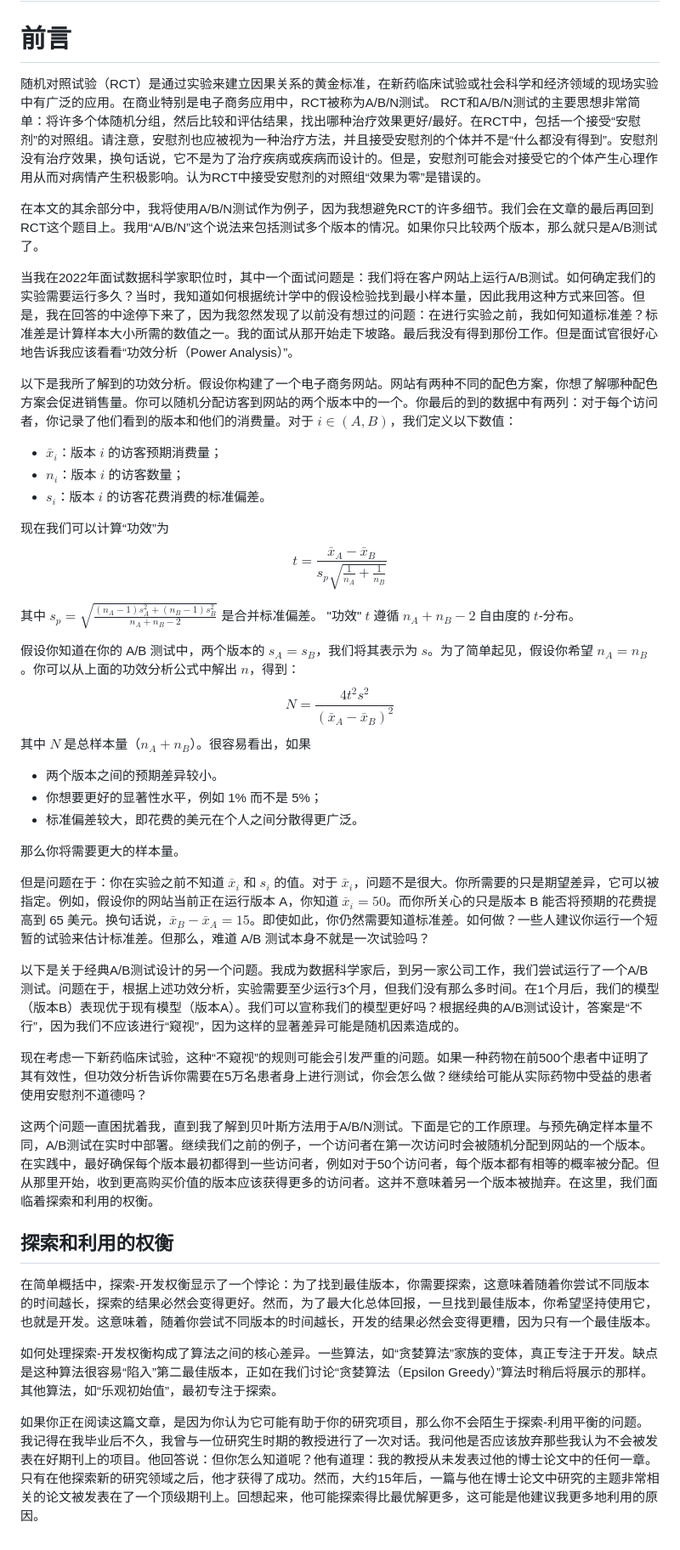
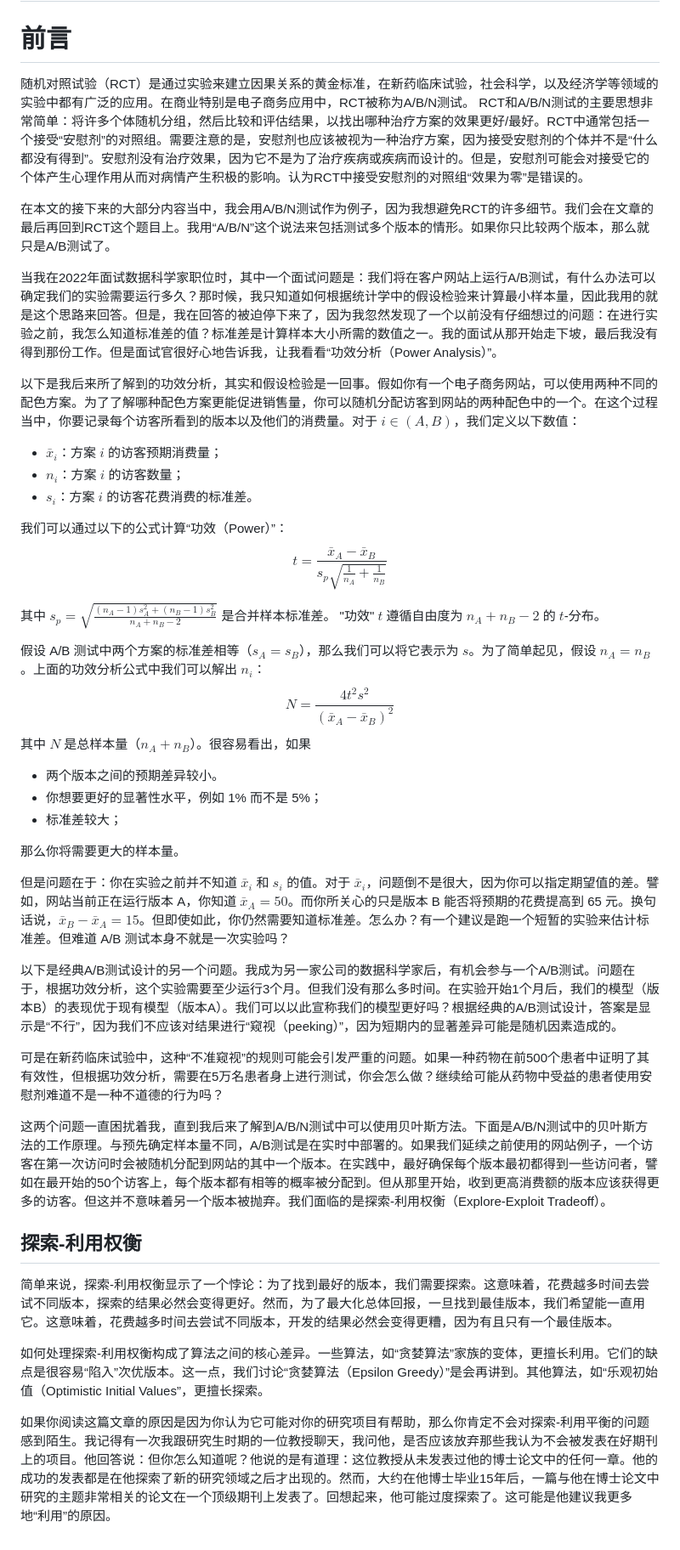
Before and after one commit to DataHurdler/Econ-ML, a Markdown page: Multi-Arm Bandits/article-1-cn.md, the part around the change. Shown at 85% size. Rendered like a GitHub page.

```diff
--- a/Multi-Arm Bandits/article-1-cn.md
+++ b/Multi-Arm Bandits/article-1-cn.md
@@ -2,45 +2,45 @@
 
 # 前言
 
-随机对照试验（RCT）是通过实验来建立因果关系的黄金标准，在新药临床试验或社会科学和经济领域的现场实验中有广泛的应用。在商业特别是电子商务应用中，RCT被称为A/B/N测试。 RCT和A/B/N测试的主要思想非常简单：将许多个体随机分组，然后比较和评估结果，找出哪种治疗效果更好/最好。在RCT中，包括一个接受“安慰剂”的对照组。请注意，安慰剂也应被视为一种治疗方法，并且接受安慰剂的个体并不是“什么都没有得到”。安慰剂没有治疗效果，换句话说，它不是为了治疗疾病或疾病而设计的。但是，安慰剂可能会对接受它的个体产生心理作用从而对病情产生积极影响。认为RCT中接受安慰剂的对照组“效果为零”是错误的。
+随机对照试验（RCT）是通过实验来建立因果关系的黄金标准，在新药临床试验，社会科学，以及经济学等领域的实验中都有广泛的应用。在商业特别是电子商务应用中，RCT被称为A/B/N测试。 RCT和A/B/N测试的主要思想非常简单：将许多个体随机分组，然后比较和评估结果，以找出哪种治疗方案的效果更好/最好。RCT中通常包括一个接受“安慰剂”的对照组。需要注意的是，安慰剂也应该被视为一种治疗方案，因为接受安慰剂的个体并不是“什么都没有得到”。安慰剂没有治疗效果，因为它不是为了治疗疾病或疾病而设计的。但是，安慰剂可能会对接受它的个体产生心理作用从而对病情产生积极的影响。认为RCT中接受安慰剂的对照组“效果为零”是错误的。
 
-在本文的其余部分中，我将使用A/B/N测试作为例子，因为我想避免RCT的许多细节。我们会在文章的最后再回到RCT这个题目上。我用“A/B/N”这个说法来包括测试多个版本的情况。如果你只比较两个版本，那么就只是A/B测试了。
+在本文的接下来的大部分内容当中，我会用A/B/N测试作为例子，因为我想避免RCT的许多细节。我们会在文章的最后再回到RCT这个题目上。我用“A/B/N”这个说法来包括测试多个版本的情形。如果你只比较两个版本，那么就只是A/B测试了。
 
-当我在2022年面试数据科学家职位时，其中一个面试问题是：我们将在客户网站上运行A/B测试。如何确定我们的实验需要运行多久？当时，我知道如何根据统计学中的假设检验找到最小样本量，因此我用这种方式来回答。但是，我在回答的中途停下来了，因为我忽然发现了以前没有想过的问题：在进行实验之前，我如何知道标准差？标准差是计算样本大小所需的数值之一。我的面试从那开始走下坡路。最后我没有得到那份工作。但是面试官很好心地告诉我应该看看“功效分析（Power Analysis）”。
+当我在2022年面试数据科学家职位时，其中一个面试问题是：我们将在客户网站上运行A/B测试，有什么办法可以确定我们的实验需要运行多久？那时候，我只知道如何根据统计学中的假设检验来计算最小样本量，因此我用的就是这个思路来回答。但是，我在回答的被迫停下来了，因为我忽然发现了一个以前没有仔细想过的问题：在进行实验之前，我怎么知道标准差的值？标准差是计算样本大小所需的数值之一。我的面试从那开始走下坡，最后我没有得到那份工作。但是面试官很好心地告诉我，让我看看“功效分析（Power Analysis）”。
 
-以下是我所了解到的功效分析。假设你构建了一个电子商务网站。网站有两种不同的配色方案，你想了解哪种配色方案会促进销售量。你可以随机分配访客到网站的两个版本中的一个。你最后的到的数据中有两列：对于每个访问者，你记录了他们看到的版本和他们的消费量。对于 $i\in(A,B)$，我们定义以下数值：
+以下是我后来所了解到的功效分析，其实和假设检验是一回事。假如你有一个电子商务网站，可以使用两种不同的配色方案。为了了解哪种配色方案更能促进销售量，你可以随机分配访客到网站的两种配色中的一个。在这个过程当中，你要记录每个访客所看到的版本以及他们的消费量。对于 $i\in(A,B)$，我们定义以下数值：
 
-* $\bar{x}_i$：版本 $i$ 的访客预期消费量；
-* $n_i$：版本 $i$ 的访客数量；
-* $s_i$：版本 $i$ 的访客花费消费的标准偏差。
+* $\bar{x}_i$：方案 $i$ 的访客预期消费量；
+* $n_i$：方案 $i$ 的访客数量；
+* $s_i$：方案 $i$ 的访客花费消费的标准差。
 
-现在我们可以计算“功效”为
+我们可以通过以下的公式计算“功效（Power）”：
 $$t=\frac{\bar{x}_A-\bar{x}_B}{s_p\sqrt{\tfrac{1}{n_A}+\tfrac{1}{n_B}}}$$
 
-其中 $s_p=\sqrt{\frac{(n_A-1)s_A^2+(n_B-1)s_B^2}{n_A+n_B-2}}$ 是合并标准偏差。 "功效" $t$ 遵循 $n_A+n_B-2$ 自由度的 $t$-分布。
+其中 $s_p=\sqrt{\frac{(n_A-1)s_A^2+(n_B-1)s_B^2}{n_A+n_B-2}}$ 是合并样本标准差。 "功效" $t$ 遵循自由度为 $n_A+n_B-2$ 的 $t$-分布。
 
-假设你知道在你的 A/B 测试中，两个版本的 $s_A=s_B$，我们将其表示为 $s$。为了简单起见，假设你希望 $n_A=n_B$。你可以从上面的功效分析公式中解出 $n$，得到：
+假设 A/B 测试中两个方案的标准差相等（$s_A=s_B$），那么我们可以将它表示为 $s$。为了简单起见，假设 $n_A=n_B$。上面的功效分析公式中我们可以解出 $n_i$：
 $$N=\frac{4t^2s^2}{(\bar{x}_A-\bar{x}_B)^2}$$
 其中 $N$ 是总样本量（$n_A+n_B$）。很容易看出，如果
 
 * 两个版本之间的预期差异较小。
 * 你想要更好的显著性水平，例如 1% 而不是 5%；
-* 标准偏差较大，即花费的美元在个人之间分散得更广泛。
+* 标准差较大；
 
 那么你将需要更大的样本量。
 
-但是问题在于：你在实验之前不知道 $\bar{x}_i$ 和 $s_i$ 的值。对于 $\bar{x}_i$，问题不是很大。你所需要的只是期望差异，它可以被指定。例如，假设你的网站当前正在运行版本 A，你知道 $\bar{x}_i=50$。而你所关心的只是版本 B 能否将预期的花费提高到 65 美元。换句话说，$\bar{x}_B-\bar{x}_A=15$。即使如此，你仍然需要知道标准差。如何做？一些人建议你运行一个短暂的试验来估计标准差。但那么，难道 A/B 测试本身不就是一次试验吗？
+但是问题在于：你在实验之前并不知道 $\bar{x}_i$ 和 $s_i$ 的值。对于 $\bar{x}_i$，问题倒不是很大，因为你可以指定期望值的差。譬如，网站当前正在运行版本 A，你知道 $\bar{x}_A=50$。而你所关心的只是版本 B 能否将预期的花费提高到 65 元。换句话说，$\bar{x}_B-\bar{x}_A=15$。但即使如此，你仍然需要知道标准差。怎么办？有一个建议是跑一个短暂的实验来估计标准差。但难道 A/B 测试本身不就是一次实验吗？
 
-以下是关于经典A/B测试设计的另一个问题。我成为数据科学家后，到另一家公司工作，我们尝试运行了一个A/B测试。问题在于，根据上述功效分析，实验需要至少运行3个月，但我们没有那么多时间。在1个月后，我们的模型（版本B）表现优于现有模型（版本A）。我们可以宣称我们的模型更好吗？根据经典的A/B测试设计，答案是“不行”，因为我们不应该进行“窥视”，因为这样的显著差异可能是随机因素造成的。
+以下是经典A/B测试设计的另一个问题。我成为另一家公司的数据科学家后，有机会参与一个A/B测试。问题在于，根据功效分析，这个实验需要至少运行3个月。但我们没有那么多时间。在实验开始1个月后，我们的模型（版本B）的表现优于现有模型（版本A）。我们可以以此宣称我们的模型更好吗？根据经典的A/B测试设计，答案是显示是“不行”，因为我们不应该对结果进行“窥视（peeking）”，因为短期内的显著差异可能是随机因素造成的。
 
-现在考虑一下新药临床试验，这种“不窥视”的规则可能会引发严重的问题。如果一种药物在前500个患者中证明了其有效性，但功效分析告诉你需要在5万名患者身上进行测试，你会怎么做？继续给可能从实际药物中受益的患者使用安慰剂不道德吗？
+可是在新药临床试验中，这种“不准窥视”的规则可能会引发严重的问题。如果一种药物在前500个患者中证明了其有效性，但根据功效分析，需要在5万名患者身上进行测试，你会怎么做？继续给可能从药物中受益的患者使用安慰剂难道不是一种不道德的行为吗？
 
-这两个问题一直困扰着我，直到我了解到贝叶斯方法用于A/B/N测试。下面是它的工作原理。与预先确定样本量不同，A/B测试在实时中部署。继续我们之前的例子，一个访问者在第一次访问时会被随机分配到网站的一个版本。在实践中，最好确保每个版本最初都得到一些访问者，例如对于50个访问者，每个版本都有相等的概率被分配。但从那里开始，收到更高购买价值的版本应该获得更多的访问者。这并不意味着另一个版本被抛弃。在这里，我们面临着探索和利用的权衡。
+这两个问题一直困扰着我，直到我后来了解到A/B/N测试中可以使用贝叶斯方法。下面是A/B/N测试中的贝叶斯方法的工作原理。与预先确定样本量不同，A/B测试是在实时中部署的。如果我们延续之前使用的网站例子，一个访客在第一次访问时会被随机分配到网站的其中一个版本。在实践中，最好确保每个版本最初都得到一些访问者，譬如在最开始的50个访客上，每个版本都有相等的概率被分配到。但从那里开始，收到更高消费额的版本应该获得更多的访客。但这并不意味着另一个版本被抛弃。我们面临的是探索-利用权衡（Explore-Exploit Tradeoff）。
 
-## 探索和利用的权衡
+## 探索-利用权衡
 
-在简单概括中，探索-开发权衡显示了一个悖论：为了找到最佳版本，你需要探索，这意味着随着你尝试不同版本的时间越长，探索的结果必然会变得更好。然而，为了最大化总体回报，一旦找到最佳版本，你希望坚持使用它，也就是开发。这意味着，随着你尝试不同版本的时间越长，开发的结果必然会变得更糟，因为只有一个最佳版本。
+简单来说，探索-利用权衡显示了一个悖论：为了找到最好的版本，我们需要探索。这意味着，花费越多时间去尝试不同版本，探索的结果必然会变得更好。然而，为了最大化总体回报，一旦找到最佳版本，我们希望能一直用它。这意味着，花费越多时间去尝试不同版本，开发的结果必然会变得更糟，因为有且只有一个最佳版本。
 
-如何处理探索-开发权衡构成了算法之间的核心差异。一些算法，如“贪婪算法”家族的变体，真正专注于开发。缺点是这种算法很容易“陷入”第二最佳版本，正如在我们讨论“贪婪算法（Epsilon Greedy）”算法时稍后将展示的那样。其他算法，如“乐观初始值”，最初专注于探索。
+如何处理探索-利用权衡构成了算法之间的核心差异。一些算法，如“贪婪算法”家族的变体，更擅长利用。它们的缺点是很容易“陷入”次优版本。这一点，我们讨论“贪婪算法（Epsilon Greedy）”是会再讲到。其他算法，如“乐观初始值（Optimistic Initial Values”，更擅长探索。
 
-如果你正在阅读这篇文章，是因为你认为它可能有助于你的研究项目，那么你不会陌生于探索-利用平衡的问题。我记得在我毕业后不久，我曾与一位研究生时期的教授进行了一次对话。我问他是否应该放弃那些我认为不会被发表在好期刊上的项目。他回答说：但你怎么知道呢？他有道理：我的教授从未发表过他的博士论文中的任何一章。只有在他探索新的研究领域之后，他才获得了成功。然而，大约15年后，一篇与他在博士论文中研究的主题非常相关的论文被发表在了一个顶级期刊上。回想起来，他可能探索得比最优解更多，这可能是他建议我更多地利用的原因。
+如果你阅读这篇文章的原因是因为你认为它可能对你的研究项目有帮助，那么你肯定不会对探索-利用平衡的问题感到陌生。我记得有一次我跟研究生时期的一位教授聊天，我问他，是否应该放弃那些我认为不会被发表在好期刊上的项目。他回答说：但你怎么知道呢？他说的是有道理：这位教授从未发表过他的博士论文中的任何一章。他的成功的发表都是在他探索了新的研究领域之后才出现的。然而，大约在他博士毕业15年后，一篇与他在博士论文中研究的主题非常相关的论文在一个顶级期刊上发表了。回想起来，他可能过度探索了。这可能是他建议我更多地“利用”的原因。
```
